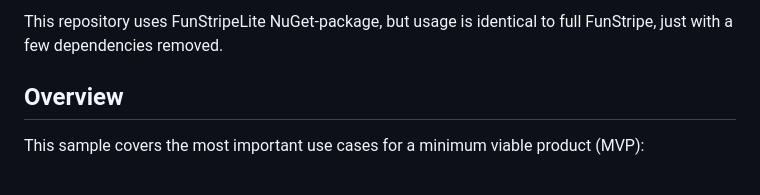
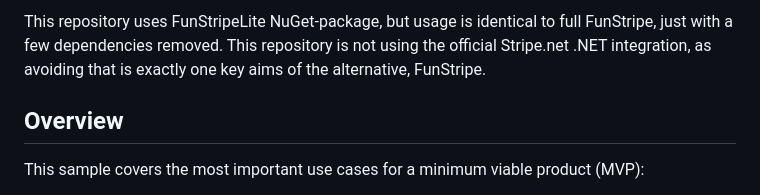
Before and after one commit to Velder101/FunStripe.Sample, a Markdown page: README.md, the part around one of its changes. Rendered like a GitHub page.

```diff
--- a/README.md
+++ b/README.md
@@ -4,6 +4,5 @@
 
-This repository uses FunStripeLite NuGet-package, but usage is identical to full FunStripe, just with a few dependencies removed.
-
+This repository uses FunStripeLite NuGet-package, but usage is identical to full FunStripe, just with a few dependencies removed. This repository is not using the official Stripe.net .NET integration, as avoiding that is exactly one key aims of the alternative, FunStripe.
 
 ## Overview
 
```
Also changed, not shown: other parts of README.md (+2 -1 lines).
